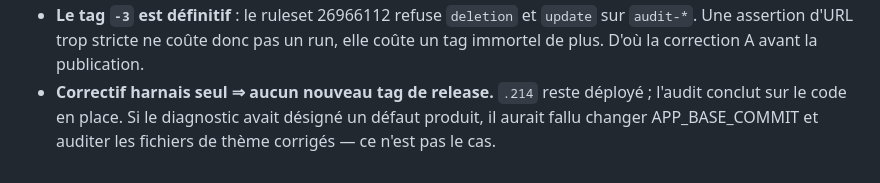
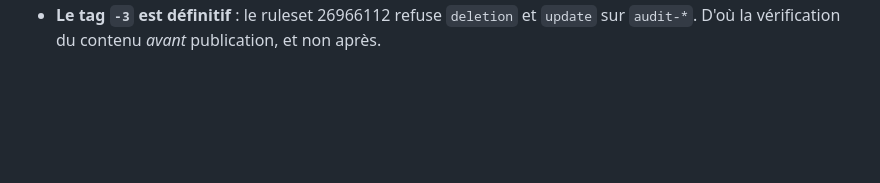
Before and after one commit to hajarbenmlih91-cloud/partikulier3, a Markdown page: docs/audit/PROMPT-CAMPAGNE-UAT.md, the part around one of its changes. Drawn GitHub-style; blank space fills up the shorter version.

```diff
--- a/docs/audit/PROMPT-CAMPAGNE-UAT.md
+++ b/docs/audit/PROMPT-CAMPAGNE-UAT.md
@@ -151,6 +138,2 @@ toute relance automatique ; tout secret dans un rapport, un commit ou une conver
 - **Le tag `-3` est définitif** : le ruleset 26966112 refuse `deletion` et `update` sur `audit-*`.
-  Une assertion d'URL trop stricte ne coûte donc pas un run, elle coûte un tag immortel de plus.
-  D'où la correction A avant la publication.
-- **Correctif harnais seul ⇒ aucun nouveau tag de release.** `.214` reste déployé ; l'audit conclut
-  sur le code en place. Si le diagnostic avait désigné un défaut produit, il aurait fallu changer
-  APP_BASE_COMMIT et auditer les fichiers de thème corrigés — ce n'est pas le cas.
+  D'où la vérification du contenu *avant* publication, et non après.
```
Also changed, not shown: other parts of docs/audit/PROMPT-CAMPAGNE-UAT.md (+96 -109 lines).
